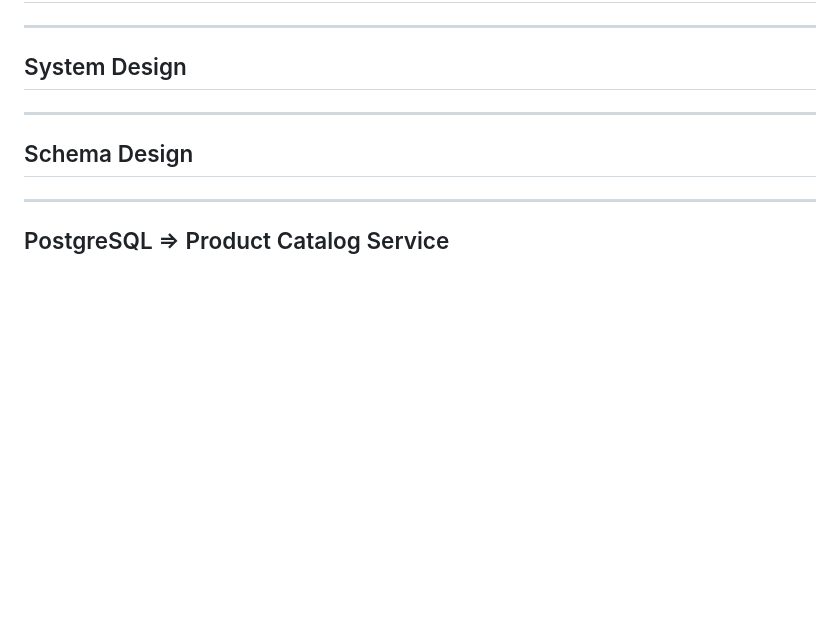
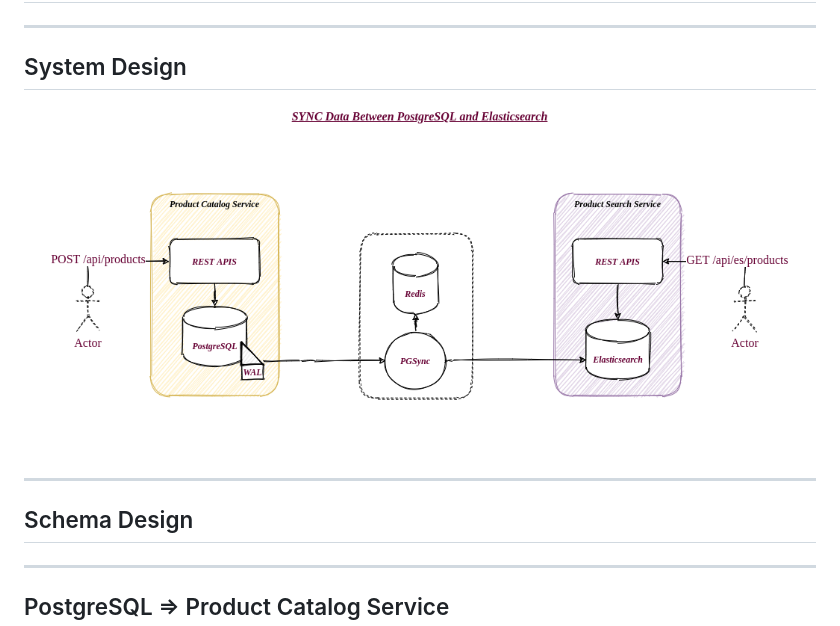
Before and after one commit to semusings/sync-data-between-PostgreSQL-and-Elasticsearch, a Markdown page: README.md, the part around the change. Rendered like a GitHub page; pictures changed too: system-design.png (added); blank space fills up the shorter version.

Commit message:
CS: demo

```diff
--- a/README.md
+++ b/README.md
@@ -23,6 +23,7 @@ footer: © Bhuwan Prasad Updhyay [https://bhuwanupadhyay.github.io/]
 
 ## System Design
 
+![](system-design.png)
 
 ---
 
```
Also changed, not shown: 2 other files.
